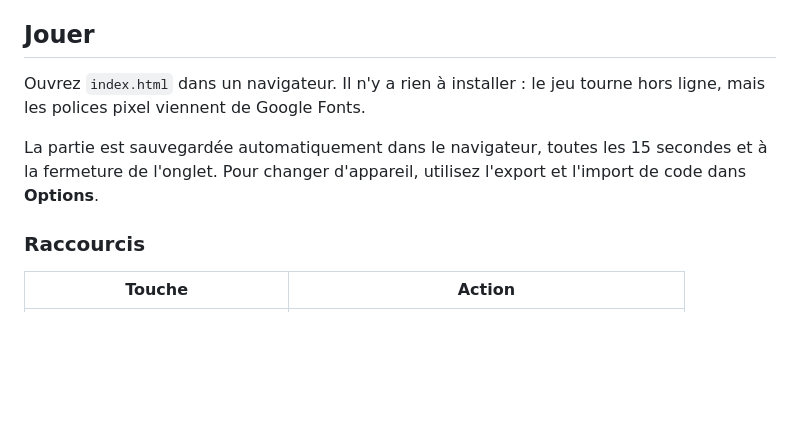
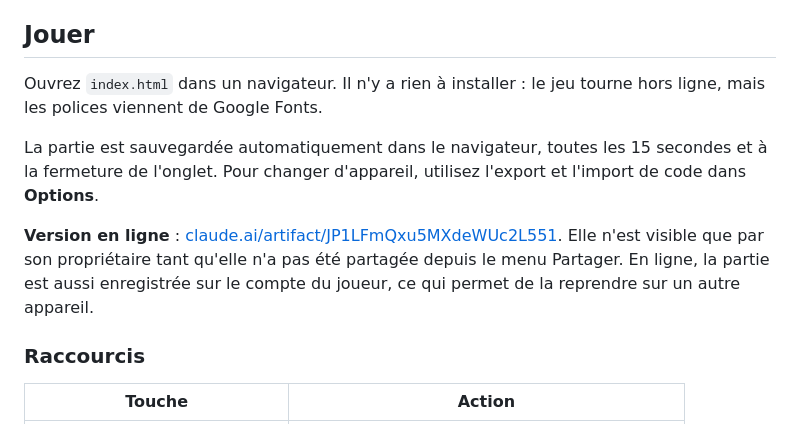
Before and after one commit to Vaekiel/Last-Signal, a Markdown page: README.md, the part around the change. Drawn GitHub-style; blank space fills up the shorter version.

Commit message:
README : lien vers la version en ligne de Last Signal
La version publiée reprend le jeu actuel : police Tektur, nouveau nom,
fonds peints, icônes et vaisseau HD.

```diff
--- a/README.md
+++ b/README.md
@@ -8,9 +8,11 @@ L'esprit s'inspire de [DodecaDragons](https://demonin.com/games/dodecaDragons/)
 
 ## Jouer
 
-Ouvrez `index.html` dans un navigateur. Il n'y a rien à installer : le jeu tourne hors ligne, mais les polices pixel viennent de Google Fonts.
+Ouvrez `index.html` dans un navigateur. Il n'y a rien à installer : le jeu tourne hors ligne, mais les polices viennent de Google Fonts.
 
 La partie est sauvegardée automatiquement dans le navigateur, toutes les 15 secondes et à la fermeture de l'onglet. Pour changer d'appareil, utilisez l'export et l'import de code dans **Options**.
+
+**Version en ligne** : [claude.ai/artifact/JP1LFmQxu5MXdeWUc2L551](https://claude.ai/artifact/JP1LFmQxu5MXdeWUc2L551). Elle n'est visible que par son propriétaire tant qu'elle n'a pas été partagée depuis le menu Partager. En ligne, la partie est aussi enregistrée sur le compte du joueur, ce qui permet de la reprendre sur un autre appareil.
 
 ### Raccourcis
 
```
